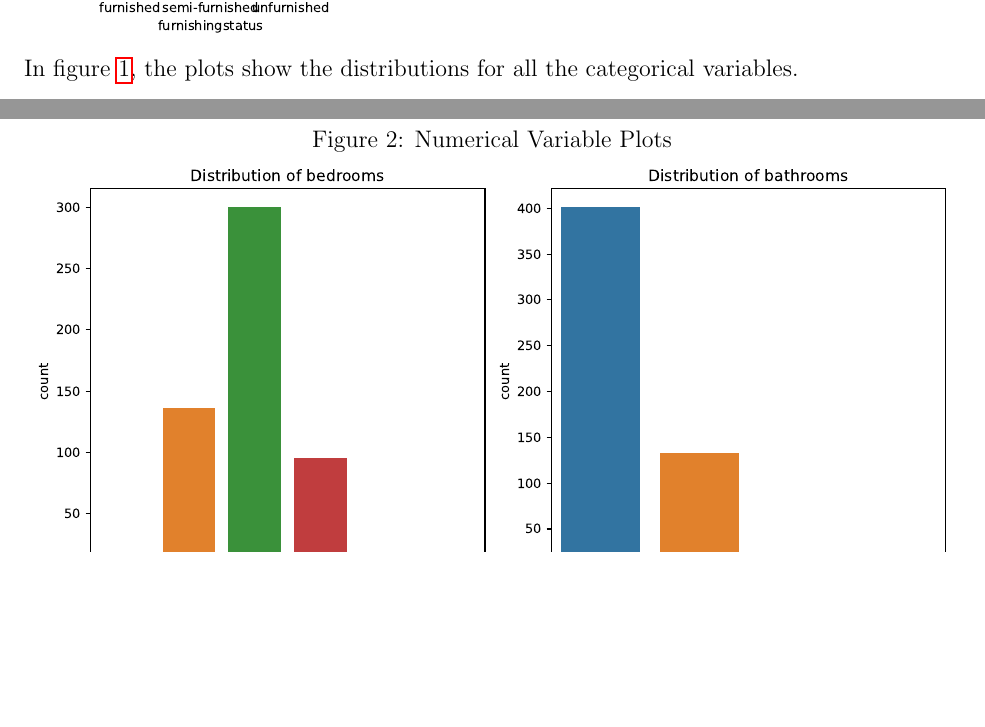
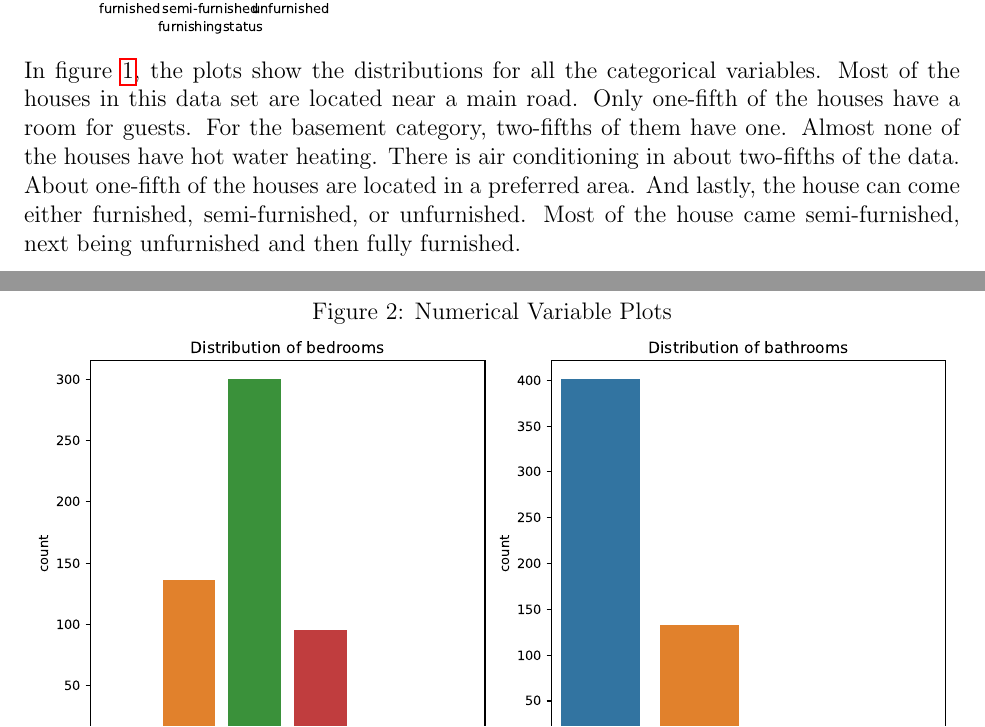
Before and after one commit to statds/course-paper-or-presentation-GarrickHoo, a LaTeX paper (manuscript/Manuscript.tex): two parts of pages 3 and 4 of 6, joined at a grey line, cut so that both start at the same text, the shorter picture padded with empty space. Compiled offline with pdfLaTeX.

Commit message:
added caption to cat plot

```diff
--- a/manuscript/Manuscript.tex
+++ b/manuscript/Manuscript.tex
@@ -95,12 +95,11 @@ furnishingstatus & Str & furnished, semi-furnished, unfurnished & \(X_{n}\) \\
 In Table~\ref{tab:rv}, the 'variable' column shows the names of all the variables that are in the dataset. The 'Data Type' column shows the data type of each variable in the dataset. Note that 'Int' means integer and 'Str' means string. The 'Instance' column shows an example of what a data point for that column would look like. The 'Purpose' column shows the importance of each variable to the machine learning step.
 \end{table}
 
-%fix the plot so that it starts with yes each time
 \begin{figure}
     \caption{Categorical Variable Plots}
     \includegraphics[width=1\textwidth]{categorical_plots.pdf}
     \label{fig:categorical_plots}
-In figure~\ref{fig:categorical_plots}, the plots show the distributions for all the categorical variables.
+In figure~\ref{fig:categorical_plots}, the plots show the distributions for all the categorical variables. Most of the houses in this data set are located near a main road. Only one-fifth of the houses have a room for guests. For the basement category, two-fifths of them have one. Almost none of the houses have hot water heating. There is air conditioning in about two-fifths of the data. About one-fifth of the houses are located in a preferred area. And lastly, the house can come either furnished, semi-furnished, or unfurnished. Most of the house came semi-furnished, next being unfurnished and then fully furnished.
 
 \end{figure}
 
```
